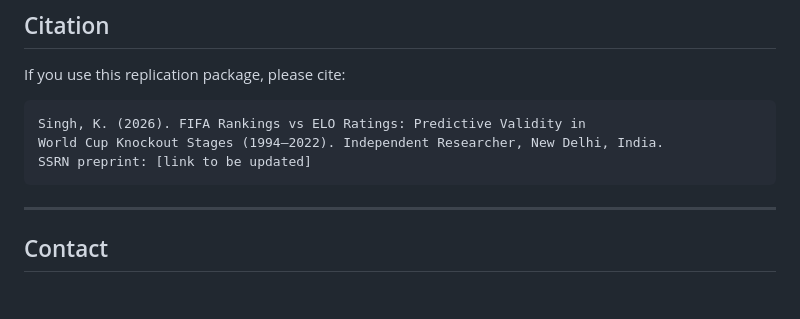
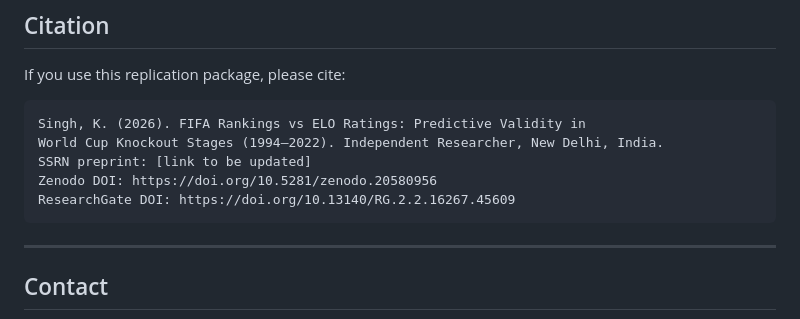
Before and after one commit to mannkaram120/elo_vs_fifa, a Markdown page: README.md, the part around one of its changes. GitHub-like rendering; blank space fills up the shorter version.

Commit message:
Enhance README with updated preprint and DOI links
Updated preprint links and added DOI for Zenodo and ResearchGate.

````diff
--- a/README.md
+++ b/README.md
@@ -154,6 +154,8 @@ If you use this replication package, please cite:
 Singh, K. (2026). FIFA Rankings vs ELO Ratings: Predictive Validity in
 World Cup Knockout Stages (1994–2022). Independent Researcher, New Delhi, India.
 SSRN preprint: [link to be updated]
+Zenodo DOI: https://doi.org/10.5281/zenodo.20580956
+ResearchGate DOI: https://doi.org/10.13140/RG.2.2.16267.45609
 ```
 
 ---
````
Also changed, not shown: other parts of README.md (+1 -1 lines).
